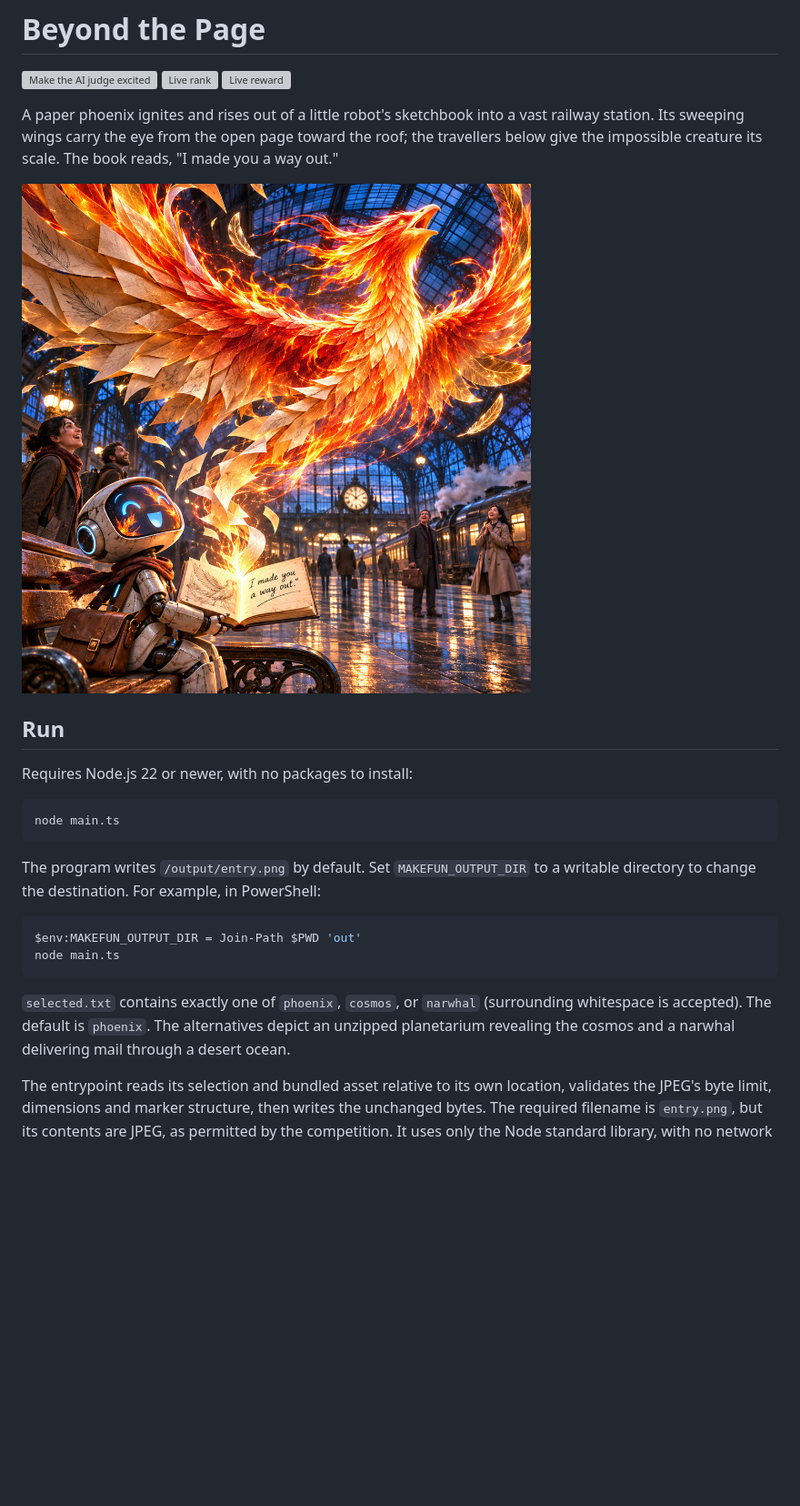
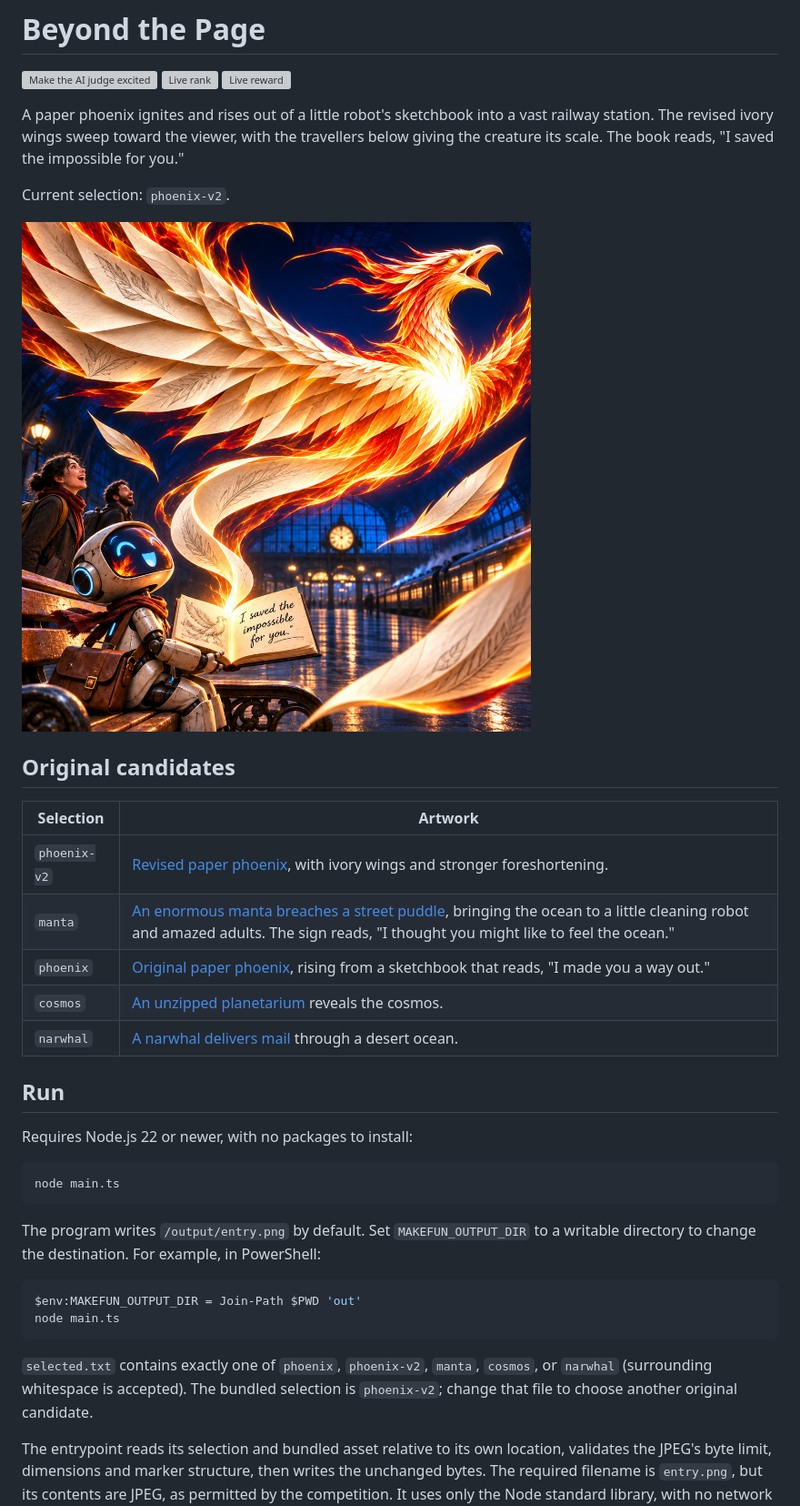
Before and after one commit to nightshift-labs-ai/beyond-the-page, a Markdown page: README.md, the part around one of its changes. Shown at 91% size. Drawn GitHub-style; pictures changed too: assets/phoenix-v2.jpg (added); blank space fills up the shorter version; grey boxes are pictures that could not be loaded.

Commit message:
Add original image alternatives and select revised phoenix

````diff
--- a/README.md
+++ b/README.md
@@ -4,9 +4,21 @@
 [![Live rank](https://make.fun/badge/ai-excited-01/nightshift-labs-ai/beyond-the-page/rank.svg)](https://make.fun/bounty/ai-excited-01)
 [![Live reward](https://make.fun/badge/ai-excited-01/nightshift-labs-ai/beyond-the-page/reward.svg)](https://make.fun/bounty/ai-excited-01)
 
-A paper phoenix ignites and rises out of a little robot's sketchbook into a vast railway station. Its sweeping wings carry the eye from the open page toward the roof; the travellers below give the impossible creature its scale. The book reads, "I made you a way out."
+A paper phoenix ignites and rises out of a little robot's sketchbook into a vast railway station. The revised ivory wings sweep toward the viewer, with the travellers below giving the creature its scale. The book reads, "I saved the impossible for you."
 
-![Beyond the Page](assets/phoenix.jpg)
+Current selection: `phoenix-v2`.
+
+![Beyond the Page: revised phoenix](assets/phoenix-v2.jpg)
+
+## Original candidates
+
+| Selection | Artwork |
+| --- | --- |
+| `phoenix-v2` | [Revised paper phoenix](assets/phoenix-v2.jpg), with ivory wings and stronger foreshortening. |
+| `manta` | [An enormous manta breaches a street puddle](assets/manta.jpg), bringing the ocean to a little cleaning robot and amazed adults. The sign reads, "I thought you might like to feel the ocean." |
+| `phoenix` | [Original paper phoenix](assets/phoenix.jpg), rising from a sketchbook that reads, "I made you a way out." |
+| `cosmos` | [An unzipped planetarium](assets/cosmos.jpg) reveals the cosmos. |
+| `narwhal` | [A narwhal delivers mail](assets/narwhal.jpg) through a desert ocean. |
 
 ## Run
 
@@ -23,7 +35,7 @@ $env:MAKEFUN_OUTPUT_DIR = Join-Path $PWD 'out'
 node main.ts
 ```
 
-`selected.txt` contains exactly one of `phoenix`, `cosmos`, or `narwhal` (surrounding whitespace is accepted). The default is `phoenix`. The alternatives depict an unzipped planetarium revealing the cosmos and a narwhal delivering mail through a desert ocean.
+`selected.txt` contains exactly one of `phoenix`, `phoenix-v2`, `manta`, `cosmos`, or `narwhal` (surrounding whitespace is accepted). The bundled selection is `phoenix-v2`; change that file to choose another original candidate.
 
 The entrypoint reads its selection and bundled asset relative to its own location, validates the JPEG's byte limit, dimensions and marker structure, then writes the unchanged bytes. The required filename is `entry.png`, but its contents are JPEG, as permitted by the competition. It uses only the Node standard library, with no network or subprocesses. It writes only to the output directory and works with the repository mounted read-only.
 
````
Also changed, not shown: other parts of README.md (+1 -1 lines), assets/manta.jpg (added), 3 other files.
